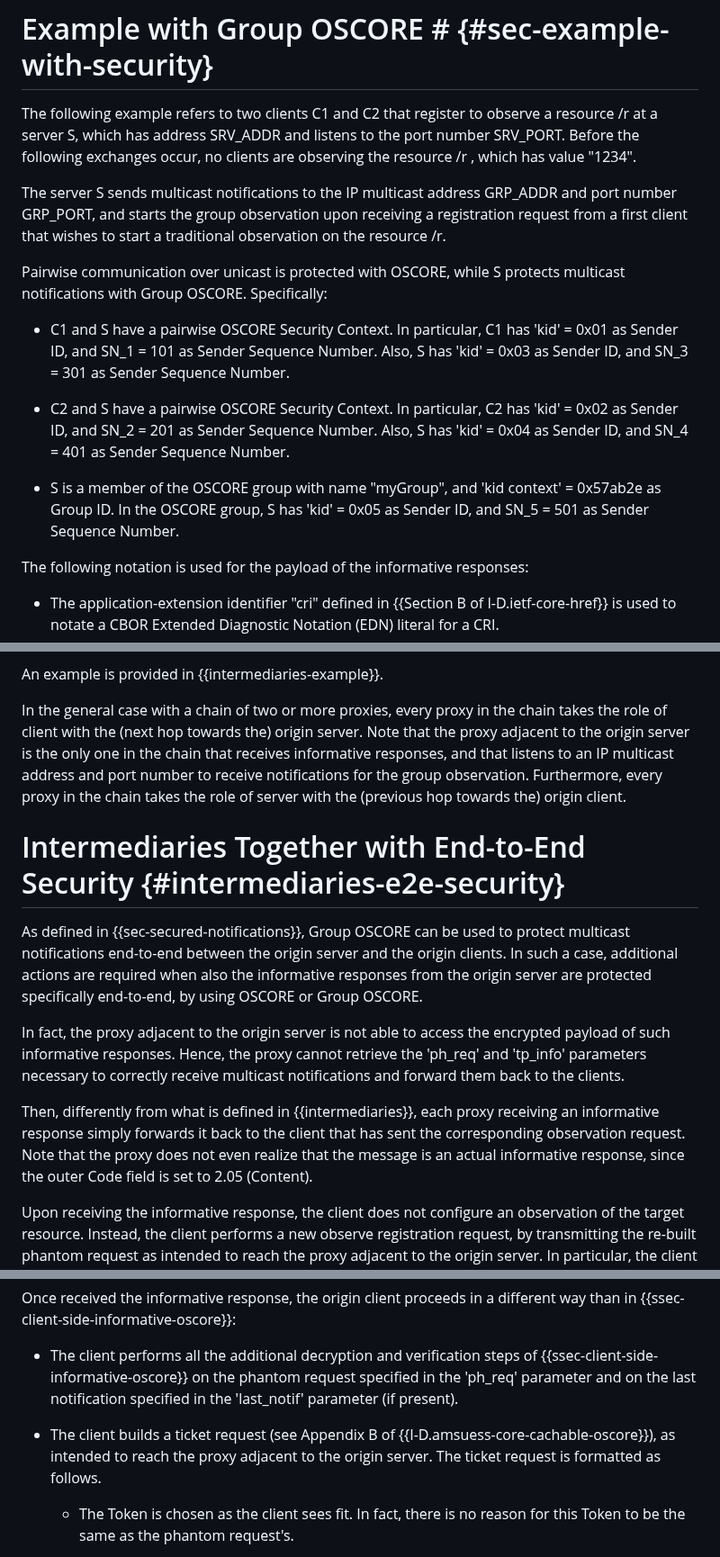
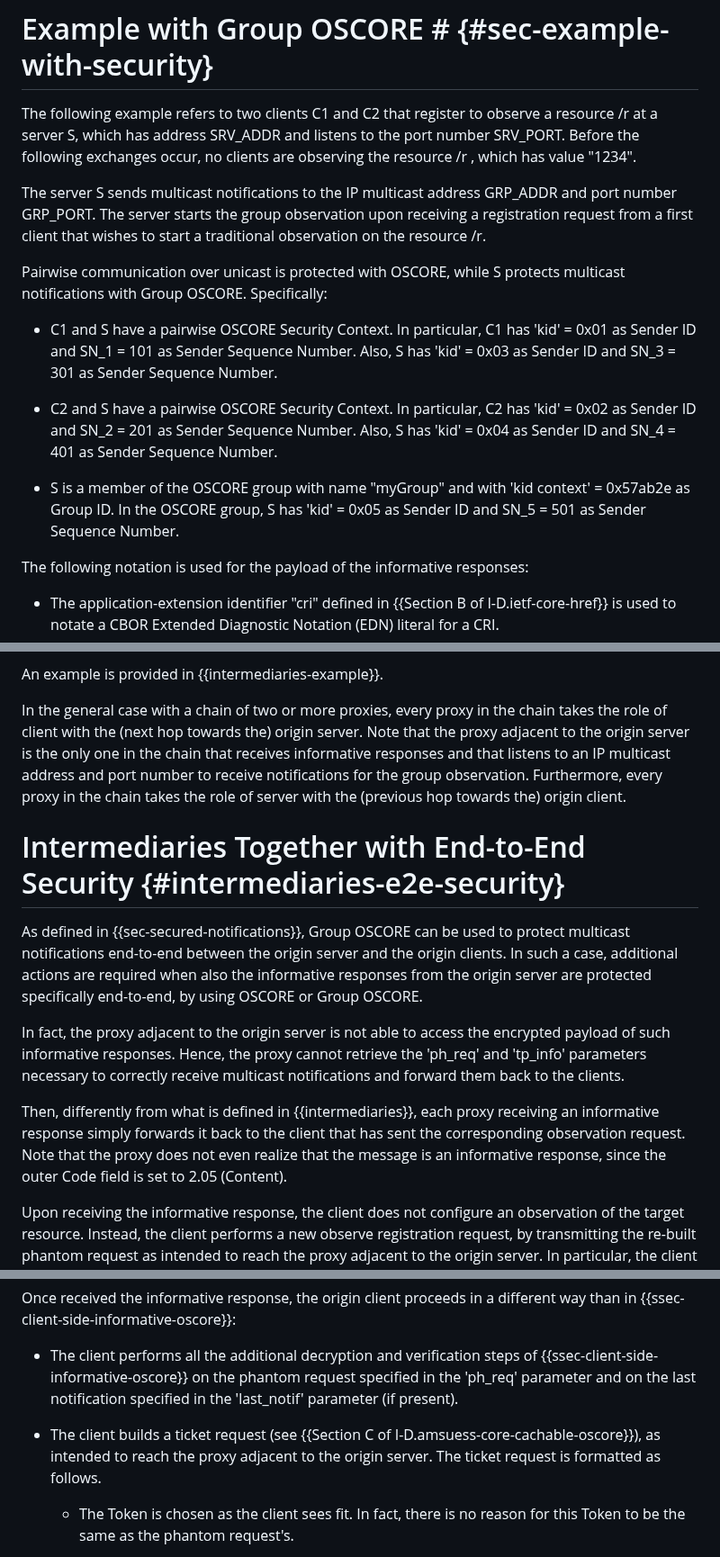
Before and after one commit to core-wg/observe-multicast-notifications, a Markdown page: draft-ietf-core-observe-multicast-notifications.md, 3 parts joined by grey strips. Shown at 90% size. Drawn GitHub-style.

```diff
--- a/draft-ietf-core-observe-multicast-notifications.md
+++ b/draft-ietf-core-observe-multicast-notifications.md
@@ -915,15 +915,15 @@ Note that these same values are used to decrypt and verify each and every multic
 
 The following example refers to two clients C1 and C2 that register to observe a resource /r at a server S, which has address SRV_ADDR and listens to the port number SRV_PORT. Before the following exchanges occur, no clients are observing the resource /r , which has value "1234".
 
-The server S sends multicast notifications to the IP multicast address GRP_ADDR and port number GRP_PORT, and starts the group observation upon receiving a registration request from a first client that wishes to start a traditional observation on the resource /r.
+The server S sends multicast notifications to the IP multicast address GRP_ADDR and port number GRP_PORT. The server starts the group observation upon receiving a registration request from a first client that wishes to start a traditional observation on the resource /r.
 
 Pairwise communication over unicast is protected with OSCORE, while S protects multicast notifications with Group OSCORE. Specifically:
 
-* C1 and S have a pairwise OSCORE Security Context. In particular, C1 has 'kid' = 0x01 as Sender ID, and SN_1 = 101 as Sender Sequence Number. Also, S has 'kid' = 0x03 as Sender ID, and SN_3 = 301 as Sender Sequence Number.
-
-* C2 and S have a pairwise OSCORE Security Context. In particular, C2 has 'kid' = 0x02 as Sender ID, and SN_2 = 201 as Sender Sequence Number. Also, S has 'kid' = 0x04 as Sender ID, and SN_4 = 401 as Sender Sequence Number.
-
-* S is a member of the OSCORE group with name "myGroup", and 'kid context' = 0x57ab2e as Group ID. In the OSCORE group, S has 'kid' = 0x05 as Sender ID, and SN_5 = 501 as Sender Sequence Number.
+* C1 and S have a pairwise OSCORE Security Context. In particular, C1 has 'kid' = 0x01 as Sender ID and SN_1 = 101 as Sender Sequence Number. Also, S has 'kid' = 0x03 as Sender ID and SN_3 = 301 as Sender Sequence Number.
+
+* C2 and S have a pairwise OSCORE Security Context. In particular, C2 has 'kid' = 0x02 as Sender ID and SN_2 = 201 as Sender Sequence Number. Also, S has 'kid' = 0x04 as Sender ID and SN_4 = 401 as Sender Sequence Number.
+
+* S is a member of the OSCORE group with name "myGroup" and with 'kid context' = 0x57ab2e as Group ID. In the OSCORE group, S has 'kid' = 0x05 as Sender ID and SN_5 = 501 as Sender Sequence Number.
 
 The following notation is used for the payload of the informative responses:
 
@@ -1110,7 +1110,7 @@ As a result, the observer counter at the server (see {{sec-server-side}}) is not
 
 An example is provided in {{intermediaries-example}}.
 
-In the general case with a chain of two or more proxies, every proxy in the chain takes the role of client with the (next hop towards the) origin server. Note that the proxy adjacent to the origin server is the only one in the chain that receives informative responses, and that listens to an IP multicast address and port number to receive notifications for the group observation. Furthermore, every proxy in the chain takes the role of server with the (previous hop towards the) origin client.
+In the general case with a chain of two or more proxies, every proxy in the chain takes the role of client with the (next hop towards the) origin server. Note that the proxy adjacent to the origin server is the only one in the chain that receives informative responses and that listens to an IP multicast address and port number to receive notifications for the group observation. Furthermore, every proxy in the chain takes the role of server with the (previous hop towards the) origin client.
 
 # Intermediaries Together with End-to-End Security {#intermediaries-e2e-security}
 
@@ -1118,7 +1118,7 @@ As defined in {{sec-secured-notifications}}, Group OSCORE can be used to protect
 
 In fact, the proxy adjacent to the origin server is not able to access the encrypted payload of such informative responses. Hence, the proxy cannot retrieve the 'ph_req' and 'tp_info' parameters necessary to correctly receive multicast notifications and forward them back to the clients.
 
-Then, differently from what is defined in {{intermediaries}}, each proxy receiving an informative response simply forwards it back to the client that has sent the corresponding observation request. Note that the proxy does not even realize that the message is an actual informative response, since the outer Code field is set to 2.05 (Content).
+Then, differently from what is defined in {{intermediaries}}, each proxy receiving an informative response simply forwards it back to the client that has sent the corresponding observation request. Note that the proxy does not even realize that the message is an informative response, since the outer Code field is set to 2.05 (Content).
 
 Upon receiving the informative response, the client does not configure an observation of the target resource. Instead, the client performs a new observe registration request, by transmitting the re-built phantom request as intended to reach the proxy adjacent to the origin server. In particular, the client includes the new Listen-To-Multicast-Responses CoAP option defined in {{ltmr-option}}, to provide that proxy with the transport-specific information required for receiving multicast notifications for the group observation.
 
@@ -1150,7 +1150,7 @@ Once received the informative response, the origin client proceeds in a differen
 
 * The client performs all the additional decryption and verification steps of {{ssec-client-side-informative-oscore}} on the phantom request specified in the 'ph_req' parameter and on the last notification specified in the 'last_notif' parameter (if present).
 
-* The client builds a ticket request (see Appendix B of {{I-D.amsuess-core-cachable-oscore}}), as intended to reach the proxy adjacent to the origin server. The ticket request is formatted as follows.
+* The client builds a ticket request (see {{Section C of I-D.amsuess-core-cachable-oscore}}), as intended to reach the proxy adjacent to the origin server. The ticket request is formatted as follows.
 
    - The Token is chosen as the client sees fit. In fact, there is no reason for this Token to be the same as the phantom request's.
 
```
Also changed, not shown: other parts of draft-ietf-core-observe-multicast-notifications.md (+7 -7 lines).
